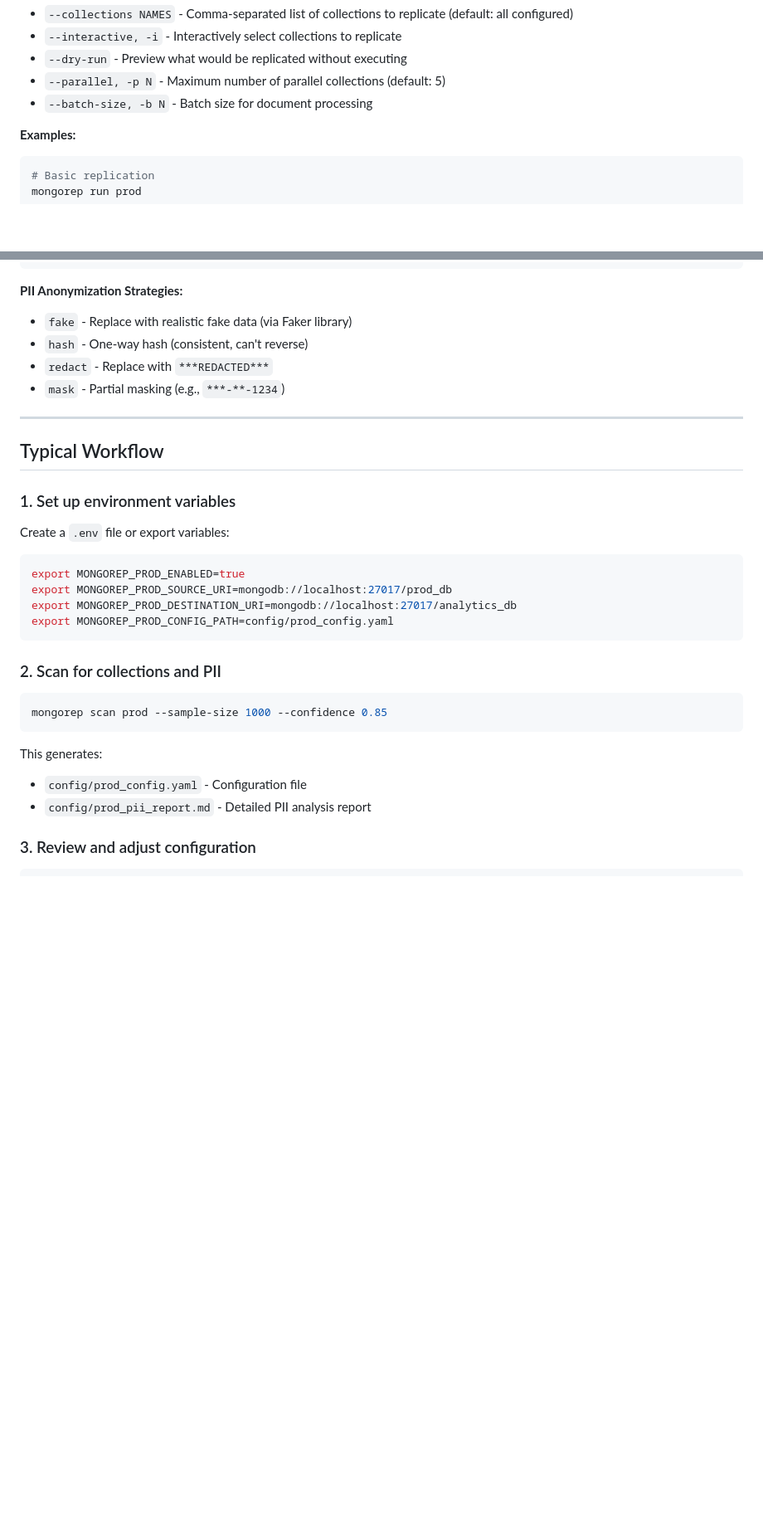
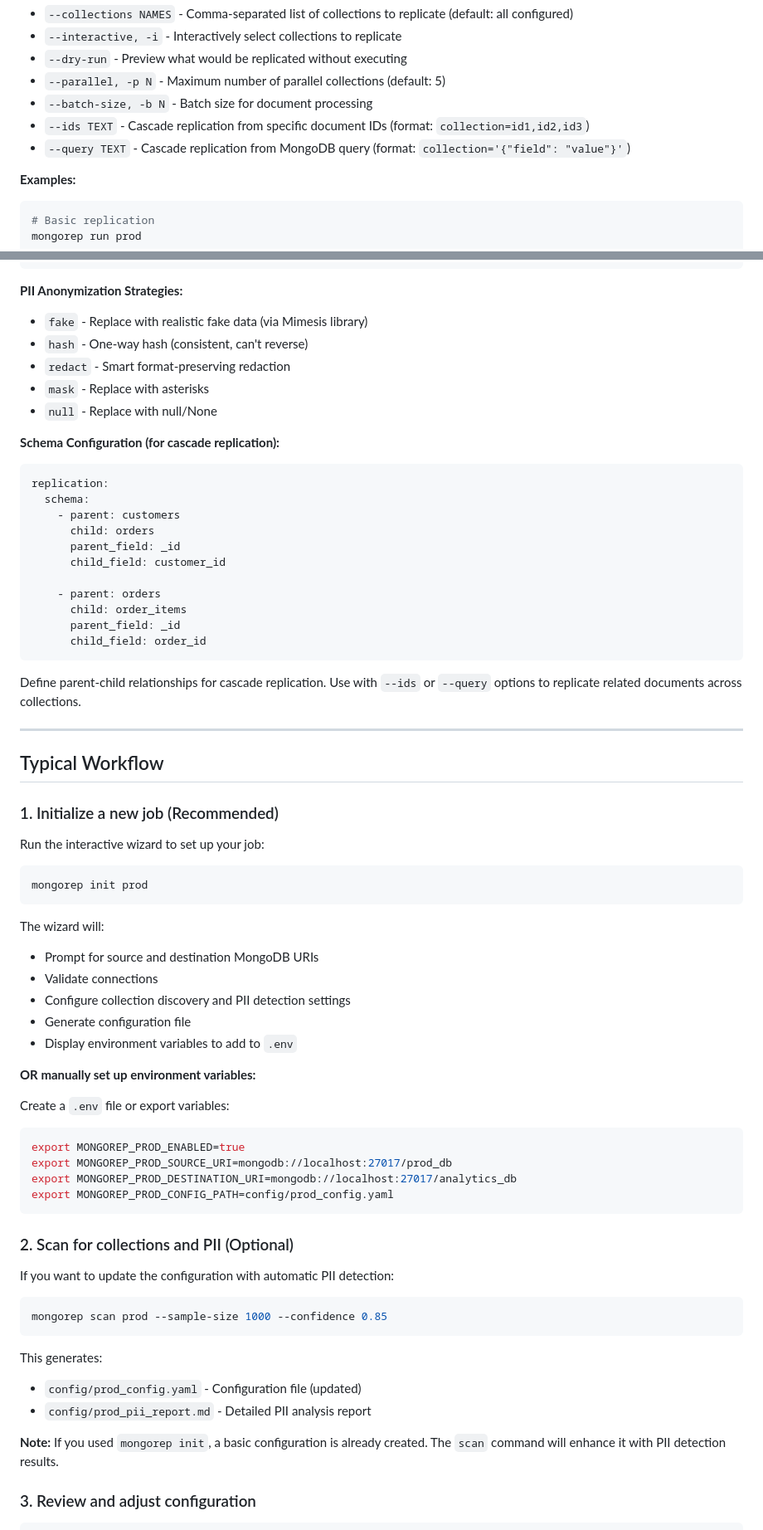
Before and after one commit to nhuray/mongo-replication, a Markdown page: src/mongo_replication/README.md, 2 parts joined by grey strips. Shown at 83% size. Rendered like a GitHub page; blank space fills up the shorter version.

Commit message:
docs: update README.md

````diff
--- a/src/mongo_replication/README.md
+++ b/src/mongo_replication/README.md
@@ -88,6 +138,8 @@ mongorep run <job> [OPTIONS]
 - `--dry-run` - Preview what would be replicated without executing
 - `--parallel, -p N` - Maximum number of parallel collections (default: 5)
 - `--batch-size, -b N` - Batch size for document processing
+- `--ids TEXT` - Cascade replication from specific document IDs (format: `collection=id1,id2,id3`)
+- `--query TEXT` - Cascade replication from MongoDB query (format: `collection='{"field": "value"}'`)
 
 **Examples:**
 ```bash
@@ -204,16 +274,50 @@ replication:
 ```
 
 **PII Anonymization Strategies:**
-- `fake` - Replace with realistic fake data (via Faker library)
+- `fake` - Replace with realistic fake data (via Mimesis library)
 - `hash` - One-way hash (consistent, can't reverse)
-- `redact` - Replace with `***REDACTED***`
-- `mask` - Partial masking (e.g., `***-**-1234`)
+- `redact` - Smart format-preserving redaction
+- `mask` - Replace with asterisks
+- `null` - Replace with null/None
+
+**Schema Configuration (for cascade replication):**
+
+```yaml
+replication:
+  schema:
+    - parent: customers
+      child: orders
+      parent_field: _id
+      child_field: customer_id
+
+    - parent: orders
+      child: order_items
+      parent_field: _id
+      child_field: order_id
+```
+
+Define parent-child relationships for cascade replication. Use with `--ids` or `--query` options to replicate related documents across collections.
 
 ---
 
 ## Typical Workflow
 
-### 1. Set up environment variables
+### 1. Initialize a new job (Recommended)
+
+Run the interactive wizard to set up your job:
+
+```bash
+mongorep init prod
+```
+
+The wizard will:
+- Prompt for source and destination MongoDB URIs
+- Validate connections
+- Configure collection discovery and PII detection settings
+- Generate configuration file
+- Display environment variables to add to `.env`
+
+**OR manually set up environment variables:**
 
 Create a `.env` file or export variables:
 
@@ -224,15 +328,19 @@ export MONGOREP_PROD_DESTINATION_URI=mongodb://localhost:27017/analytics_db
 export MONGOREP_PROD_CONFIG_PATH=config/prod_config.yaml
 ```
 
-### 2. Scan for collections and PII
+### 2. Scan for collections and PII (Optional)
+
+If you want to update the configuration with automatic PII detection:
 
 ```bash
 mongorep scan prod --sample-size 1000 --confidence 0.85
 ```
 
 This generates:
-- `config/prod_config.yaml` - Configuration file
+- `config/prod_config.yaml` - Configuration file (updated)
 - `config/prod_pii_report.md` - Detailed PII analysis report
+
+**Note:** If you used `mongorep init`, a basic configuration is already created. The `scan` command will enhance it with PII detection results.
 
 ### 3. Review and adjust configuration
 
````
Also changed, not shown: other parts of src/mongo_replication/README.md (+114 -0 lines).
